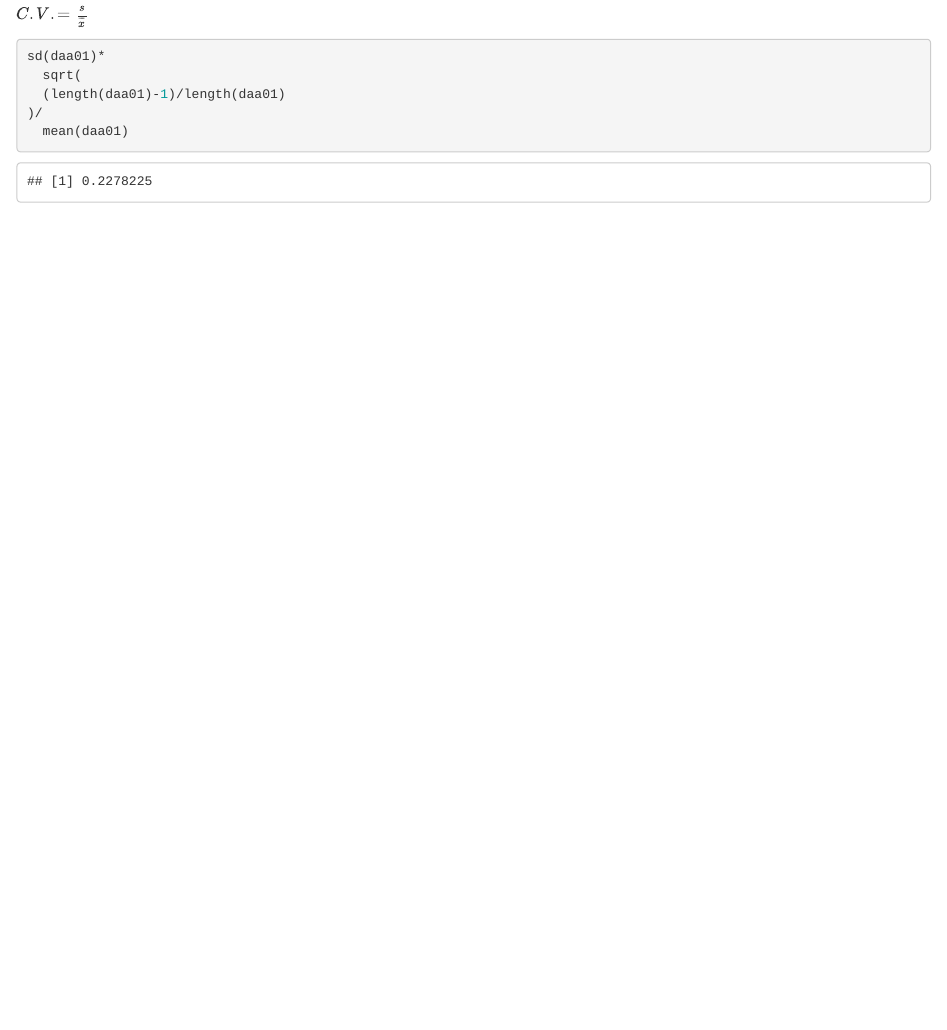
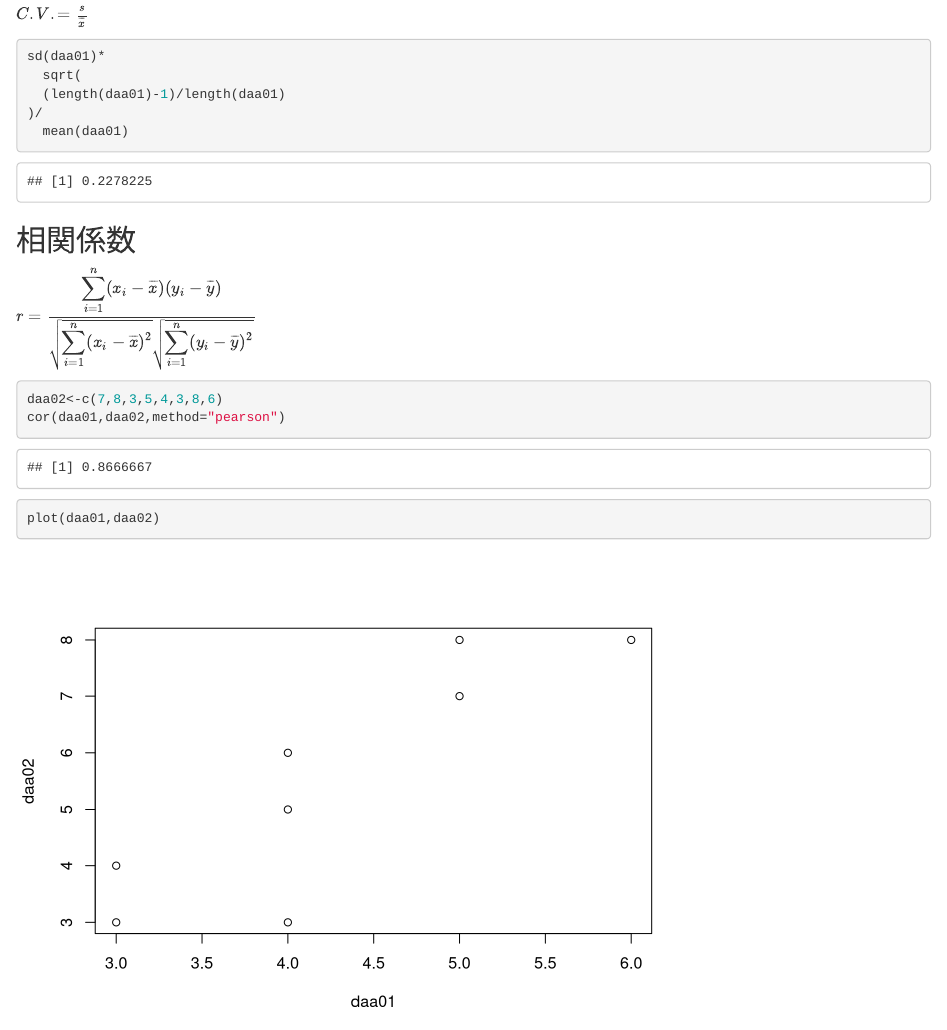
Before and after one commit to Nobukuni-Hyakutake/statistics, an R Markdown document (statistics_01.Rmd): the page in a window 1100 px wide, from 1310 px down. Rendered offline with R 4.5, knitr and Pandoc, with nearby package versions.

Commit message:
相関係数を追加

````diff
--- a/statistics_01.Rmd
+++ b/statistics_01.Rmd
@@ -69,3 +69,16 @@ sd(daa01)*
 )/
   mean(daa01)
 ```
+
+## 相関係数
+
+$r=\frac {\displaystyle\sum^{n}_{i=1}(x_i-\overline{x}) (y_i-\overline{y})} {\sqrt{ {\displaystyle\sum^{n}_{i=1}(x_i-\overline{x})^2}} \sqrt{ {\displaystyle\sum^{n}_{i=1}(y_i-\overline{y})^2}}}$
+
+```{r}
+daa02<-c(7,8,3,5,4,3,8,6)
+cor(daa01,daa02,method="pearson")
+```
+
+```{r}
+plot(daa01,daa02)
+```
````
Also changed, not shown: statistics_01.html, statistics_01.md, 1 other file.
